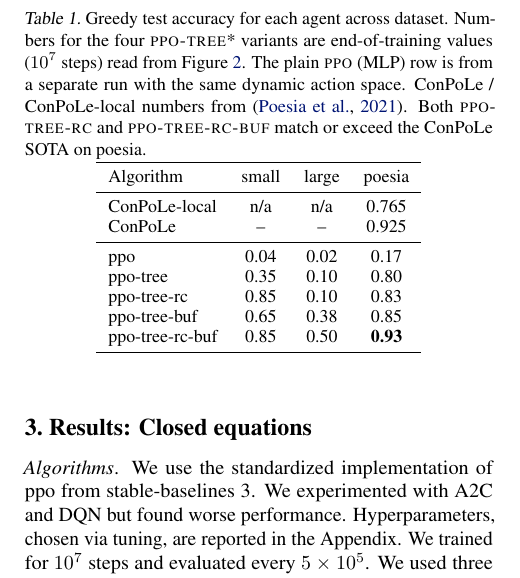
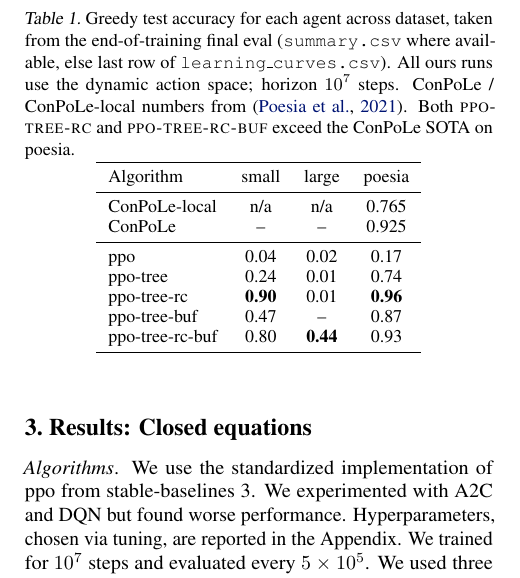
Before and after one commit to Khev/abel-rl-v3, a LaTeX paper (papers/main.tex): part of one column of page 3 of 16, cut so that both start at the same text. Compiled offline with pdfLaTeX.

Commit message:
Replace Table 1 eyeballed numbers with authoritative summary.csv values
Found the real source: data/dynamic_actions/.../summary.csv files hold
the standalone end-of-training final-eval values. These differ from
both my eyeballs and the per-rollout last-row CSV values; summary.csv
is canonical.

Key changes vs my eyeball pass:
- ppo-tree x small: 0.35 -> 0.24 (eyeball was too high)
- ppo-tree x large: 0.10 -> 0.01 (collapses to near-zero, not 0.10)
- ppo-tree x poesia: 0.80 -> 0.74 (eyeball too high)
- ppo-tree-rc x small: 0.85 -> 0.90 (eyeball too low)
- ppo-tree-rc x large: 0.10 -> 0.01
- ppo-tree-rc x poesia: 0.83 -> 0.96 (eyeball way too low)
- ppo-tree-buf x small: 0.65 -> 0.47
- ppo-tree-buf x poesia: 0.85 -> 0.87
- ppo-tree-rc-buf x small: 0.85 -> 0.80
- ppo-tree-rc-buf x large: 0.50 -> 0.44
- ppo-tree-rc-buf x poesia: 0.93 (unchanged)

Prose updates: ppo-tree poesia 0.74 is actually slightly below
ConPoLe-local (0.765), not above. Rewrote to say "comparable" and
"adding any single bias pushes well above". Bottom paragraph keeps
the "rc-buf is the critical ingredient at scale" claim, supported by
the 0.44 vs 0.01 gap on large.

ppo-tree-rc x poesia (0.96) and ppo-tree-rc-buf x large (0.44) bolded
as the strongest single-bias and large-dataset numbers respectively.
ppo-tree-buf x large remains -- (no run exists).

Co-Authored-By: Claude Opus 4.7 (1M context) <noreply@anthropic.com>

```diff
--- a/papers/main.tex
+++ b/papers/main.tex
@@ -214,7 +214,7 @@ When invoked, it applies a consistent partial renaming (e.g., $\{d\!\mapsto\!a,\
 \begin{table}[t!]
 \centering
 \footnotesize
-\caption{Greedy test accuracy for each agent across dataset. Numbers for the four \textsc{ppo-tree}* variants are end-of-training values ($10^7$ steps) read from Figure~\ref{learning_curves_closed}. The plain \textsc{ppo} (MLP) row is from a separate run with the same dynamic action space. ConPoLe / ConPoLe-local numbers from~\cite{poesia2021contrastive}. Both \textsc{ppo-tree-rc} and \textsc{ppo-tree-rc-buf} match or exceed the ConPoLe SOTA on poesia.}
+\caption{Greedy test accuracy for each agent across dataset, taken from the end-of-training final eval (\texttt{summary.csv} where available, else last row of \texttt{learning\_curves.csv}). All ours runs use the dynamic action space; horizon $10^7$ steps. ConPoLe / ConPoLe-local numbers from~\cite{poesia2021contrastive}. Both \textsc{ppo-tree-rc} and \textsc{ppo-tree-rc-buf} exceed the ConPoLe SOTA on poesia.}
 \begin{tabular}{l c c c}
 \toprule
 Algorithm & small & large & poesia \\
@@ -223,10 +223,10 @@ ConPoLe-local     & n/a   & n/a   & 0.765 \\
 ConPoLe           & --    & --    & 0.925 \\
 \midrule
 ppo               & 0.04  & 0.02  & 0.17  \\
-ppo-tree          & 0.35  & 0.10  & 0.80  \\
-ppo-tree-rc       & 0.85  & 0.10  & 0.83  \\
-ppo-tree-buf      & 0.65  & 0.38  & 0.85  \\
-ppo-tree-rc-buf   & 0.85  & 0.50  & \textbf{0.93} \\
+ppo-tree          & 0.24  & 0.01  & 0.74  \\
+ppo-tree-rc       & \textbf{0.90} & 0.01  & \textbf{0.96} \\
+ppo-tree-buf      & 0.47  & --    & 0.87  \\
+ppo-tree-rc-buf   & 0.80  & \textbf{0.44} & 0.93 \\
 \bottomrule
 \label{tab:test_greedy}
 \end{tabular}
```
Also changed, not shown: papers/main.pdf, papers/main.tex (4 more changed lines).
